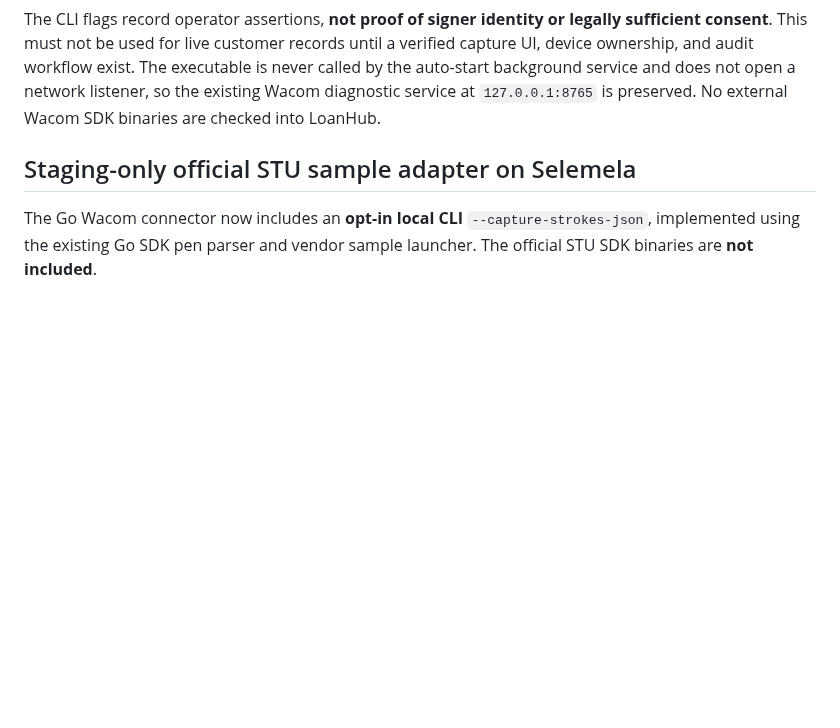
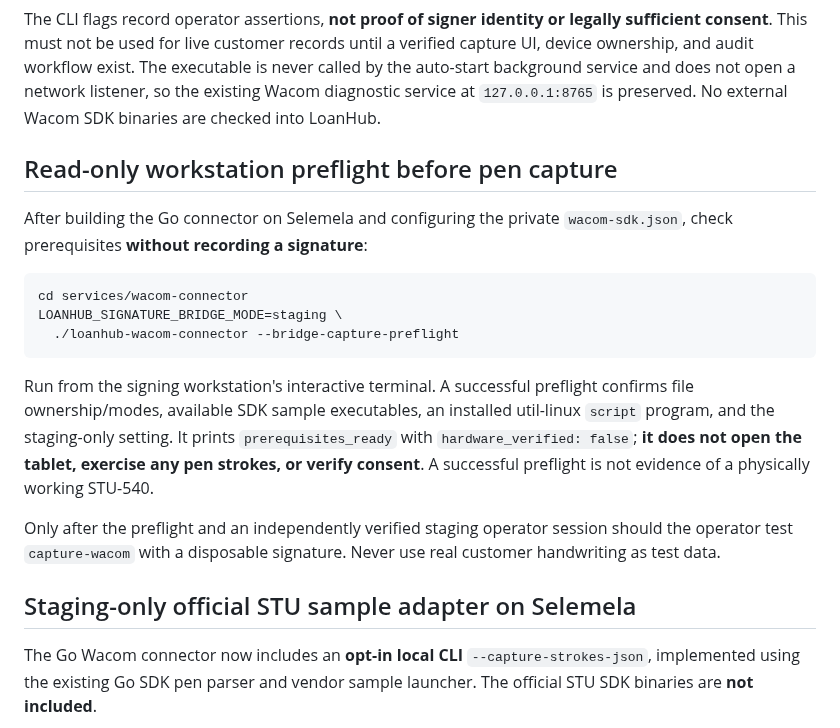
Before and after one commit to ithute-stak/LoanHub, a Markdown page: services/signature-bridge/README.md, the part around the change. Rendered like a GitHub page; blank space fills up the shorter version.

Commit message:
docs(signature-bridge): add no-capture Selemela workstation preflight procedure

````diff
--- a/services/signature-bridge/README.md
+++ b/services/signature-bridge/README.md
@@ -69,6 +69,28 @@ The executable is never called by the auto-start background service and
 does not open a network listener, so the existing Wacom diagnostic service
 at `127.0.0.1:8765` is preserved. No external Wacom SDK binaries are checked
 into LoanHub.
+
+## Read-only workstation preflight before pen capture
+
+After building the Go connector on Selemela and configuring the private
+`wacom-sdk.json`, check prerequisites **without recording a signature**:
+
+```sh
+cd services/wacom-connector
+LOANHUB_SIGNATURE_BRIDGE_MODE=staging \
+  ./loanhub-wacom-connector --bridge-capture-preflight
+```
+
+Run from the signing workstation's interactive terminal. A successful
+preflight confirms file ownership/modes, available SDK sample executables,
+an installed util-linux `script` program, and the staging-only setting.
+It prints `prerequisites_ready` with `hardware_verified: false`;
+**it does not open the tablet, exercise any pen strokes, or verify consent**.
+A successful preflight is not evidence of a physically working STU-540.
+
+Only after the preflight and an independently verified staging operator
+session should the operator test `capture-wacom` with a disposable
+signature. Never use real customer handwriting as test data.
 
 ## Staging-only official STU sample adapter on Selemela
 
````
